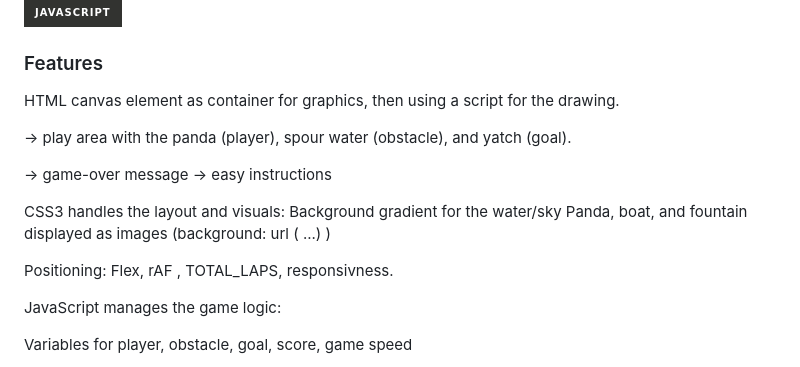
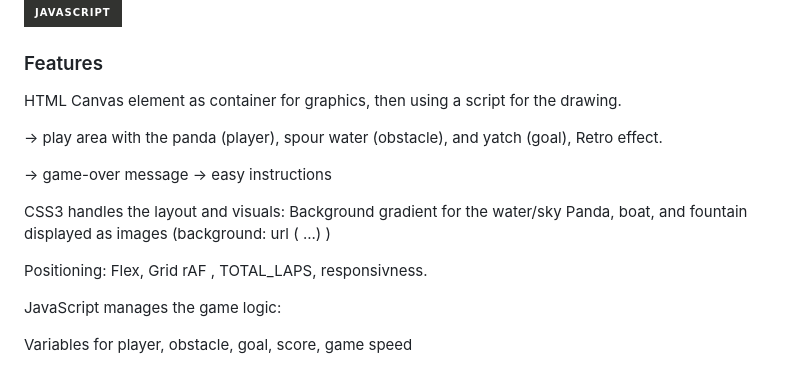
Before and after one commit to Maricode-40/improved-panda-game-reload, a Markdown page: README.md, the part around the change printed below. Drawn GitHub-style; badges without logos.

```diff
--- a/README.md
+++ b/README.md
@@ -20,16 +20,16 @@ Used technologies:
 
 ### Features
 
-HTML canvas element as container for graphics, then using a script for the drawing.
+HTML Canvas element as container for graphics, then using a script for the drawing.
 
-→ play area with the panda (player), spour water (obstacle), and yatch (goal).
+→ play area with the panda (player), spour water (obstacle), and yatch (goal), Retro effect.
 
  → game-over message
  → easy instructions
 
 CSS3 handles the layout and visuals: Background gradient for the water/sky Panda, boat, and fountain displayed as images (background: url ( ...) )
 
-Positioning: Flex, rAF , TOTAL_LAPS, responsivness.
+Positioning: Flex, Grid rAF , TOTAL_LAPS, responsivness.
 
 JavaScript manages the game logic:
 
```
Also changed, not shown: other parts of README.md (+17 -7 lines), assets/images/retro2.png (added), assets/images/retropanda.png (added).
